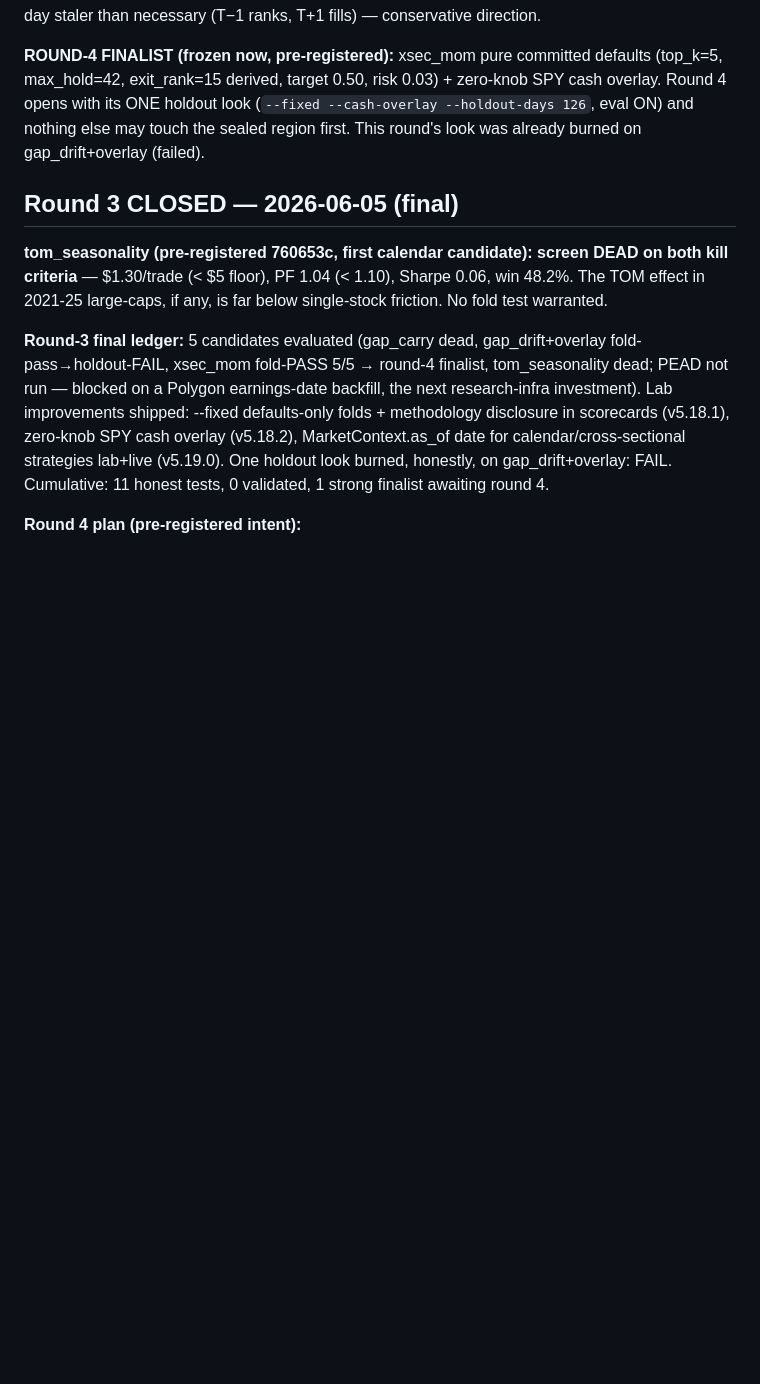
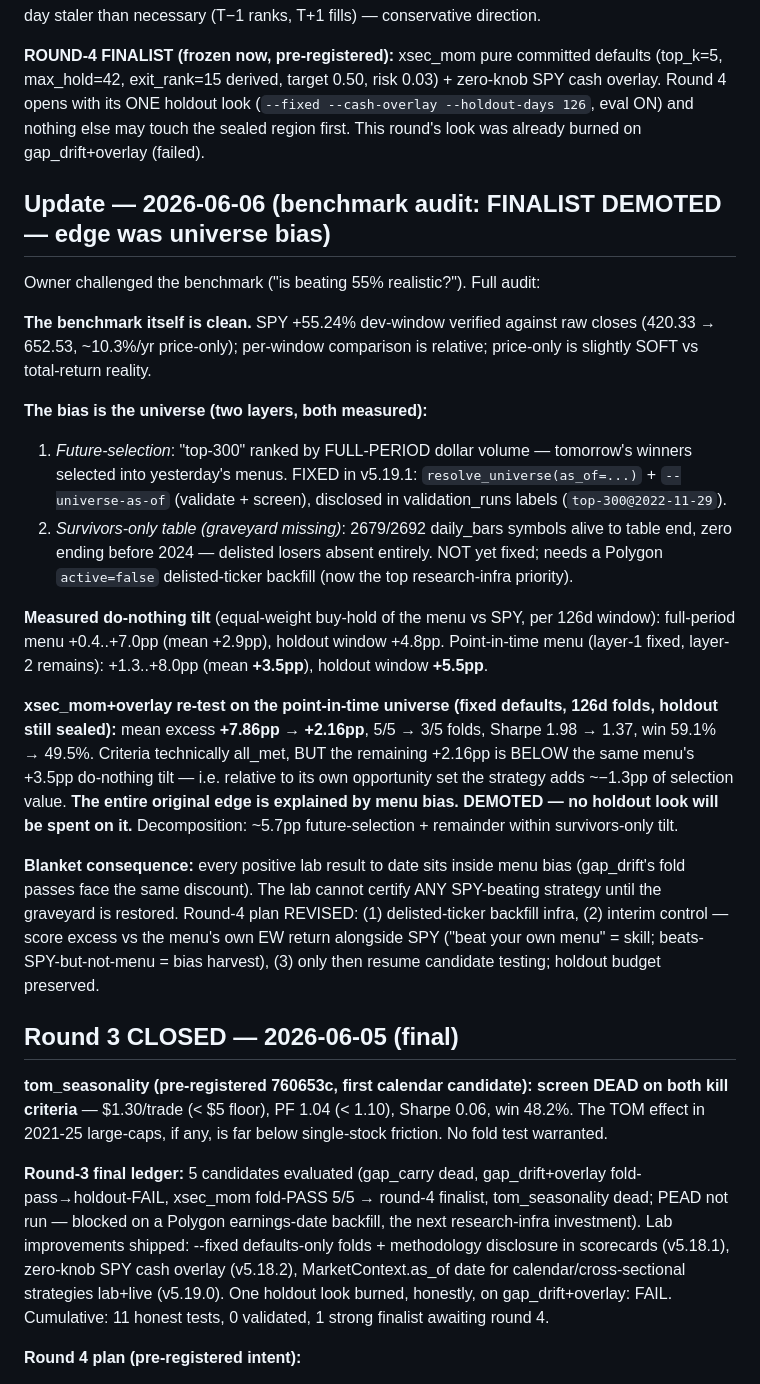
Before and after one commit to OSGTax/edgefinder, a Markdown page: HANDOFF.md, the part around the change. Drawn GitHub-style; blank space fills up the shorter version.

Commit message:
[research] HANDOFF: benchmark audit — xsec_mom edge collapses on fair universe (+7.86pp -> +2.16pp < +3.5pp menu tilt); finalist DEMOTED; graveyard backfill is top priority
Co-Authored-By: Claude Opus 4.8 (1M context) <noreply@anthropic.com>

```diff
--- a/HANDOFF.md
+++ b/HANDOFF.md
@@ -292,6 +292,47 @@ holdout look (`--fixed --cash-overlay --holdout-days 126`, eval ON) and
 nothing else may touch the sealed region first. This round's look was
 already burned on gap_drift+overlay (failed).
 
+## Update — 2026-06-06 (benchmark audit: FINALIST DEMOTED — edge was universe bias)
+
+Owner challenged the benchmark ("is beating 55% realistic?"). Full audit:
+
+**The benchmark itself is clean.** SPY +55.24% dev-window verified against
+raw closes (420.33 → 652.53, ~10.3%/yr price-only); per-window comparison
+is relative; price-only is slightly SOFT vs total-return reality.
+
+**The bias is the universe (two layers, both measured):**
+1. *Future-selection*: "top-300" ranked by FULL-PERIOD dollar volume —
+   tomorrow's winners selected into yesterday's menus. FIXED in v5.19.1:
+   `resolve_universe(as_of=...)` + `--universe-as-of` (validate + screen),
+   disclosed in validation_runs labels (`top-300@2022-11-29`).
+2. *Survivors-only table (graveyard missing)*: 2679/2692 daily_bars
+   symbols alive to table end, zero ending before 2024 — delisted losers
+   absent entirely. NOT yet fixed; needs a Polygon `active=false`
+   delisted-ticker backfill (now the top research-infra priority).
+
+**Measured do-nothing tilt** (equal-weight buy-hold of the menu vs SPY,
+per 126d window): full-period menu +0.4..+7.0pp (mean +2.9pp), holdout
+window +4.8pp. Point-in-time menu (layer-1 fixed, layer-2 remains):
++1.3..+8.0pp (mean **+3.5pp**), holdout window **+5.5pp**.
+
+**xsec_mom+overlay re-test on the point-in-time universe (fixed defaults,
+126d folds, holdout still sealed):** mean excess **+7.86pp → +2.16pp**,
+5/5 → 3/5 folds, Sharpe 1.98 → 1.37, win 59.1% → 49.5%. Criteria
+technically all_met, BUT the remaining +2.16pp is BELOW the same menu's
++3.5pp do-nothing tilt — i.e. relative to its own opportunity set the
+strategy adds ~−1.3pp of selection value. **The entire original edge is
+explained by menu bias. DEMOTED — no holdout look will be spent on it.**
+Decomposition: ~5.7pp future-selection + remainder within survivors-only
+tilt.
+
+**Blanket consequence:** every positive lab result to date sits inside
+menu bias (gap_drift's fold passes face the same discount). The lab
+cannot certify ANY SPY-beating strategy until the graveyard is restored.
+Round-4 plan REVISED: (1) delisted-ticker backfill infra, (2) interim
+control — score excess vs the menu's own EW return alongside SPY ("beat
+your own menu" = skill; beats-SPY-but-not-menu = bias harvest), (3) only
+then resume candidate testing; holdout budget preserved.
+
 ## Round 3 CLOSED — 2026-06-05 (final)
 
 **tom_seasonality (pre-registered 760653c, first calendar candidate):
```
